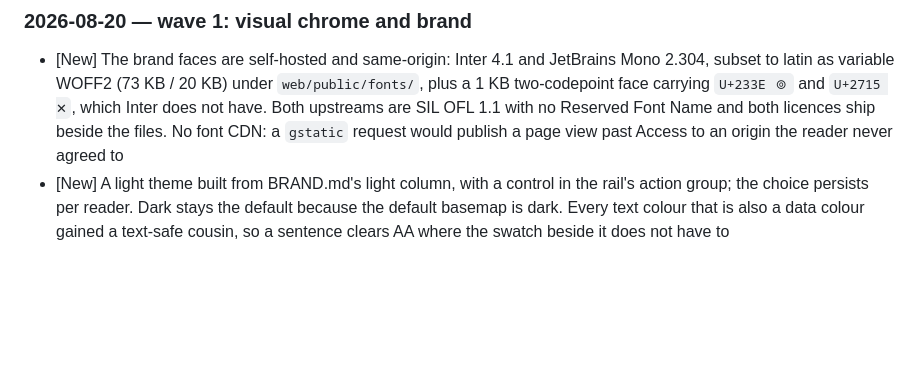
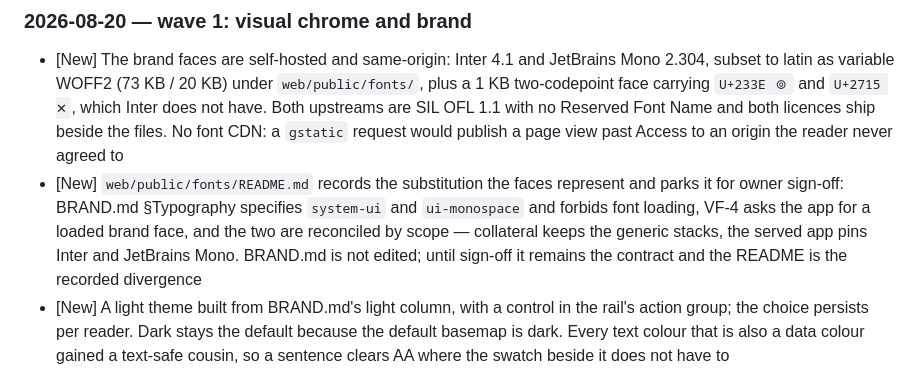
Before and after one commit to rfxn/glasswell, a Markdown page: CHANGELOG.md, the part around the change. GitHub-like rendering; blank space fills up the shorter version.

Commit message:
Park the app's type substitution where the owner can accept or reject it
The faces landed with their licences proved (OFL 1.1, no Reserved Font Name) but
not with the decision they embody written down. glasswell has no proprietary
brand face, so nothing here stands in for a licensed one; what is stood in for
is a stack. BRAND.md §Typography specifies system-ui and ui-monospace and says
"no vendored fonts and no font loading" — VF-4 asks the app for the opposite.

[New] fonts/README.md states the split that reconciles them: BRAND.md's rule is
      kept for collateral, where its own stated reason holds (a GitHub preview, a
      terminal viewer and a PDF export cannot load a face), and the served app
      pins Inter and JetBrains Mono. It names what sign-off is being asked for and
      what rejecting it costs — three @font-face blocks and three token values,
      because nothing else in the app names a family.
[New] The same note in the changelog, so the divergence is visible from the
      release history and not only from inside web/public/.

BRAND.md is not edited: Track V reads assets/ and BRAND.md and never writes them,
and an unsigned substitution is not an amendment. Until the owner rules, BRAND.md
remains the contract and the README is the recorded divergence from it.

```diff
--- a/CHANGELOG.md
+++ b/CHANGELOG.md
@@ -16,6 +16,13 @@ its own version in its header, and its history is summarised in §3.1.
       Reserved Font Name and both licences ship beside the files. No font CDN: a
       `gstatic` request would publish a page view past Access to an origin the
       reader never agreed to
+- [New] `web/public/fonts/README.md` records the substitution the faces represent
+      and parks it for owner sign-off: BRAND.md §Typography specifies `system-ui`
+      and `ui-monospace` and forbids font loading, VF-4 asks the app for a loaded
+      brand face, and the two are reconciled by scope — collateral keeps the
+      generic stacks, the served app pins Inter and JetBrains Mono. BRAND.md is
+      not edited; until sign-off it remains the contract and the README is the
+      recorded divergence
 - [New] A light theme built from BRAND.md's light column, with a control in the
       rail's action group; the choice persists per reader. Dark stays the default
       because the default basemap is dark. Every text colour that is also a data
```
Also changed, not shown: 1 other file.
